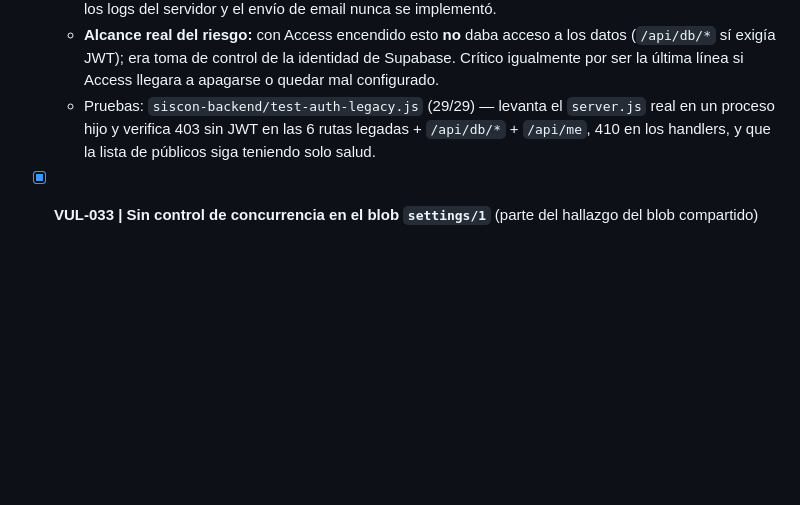
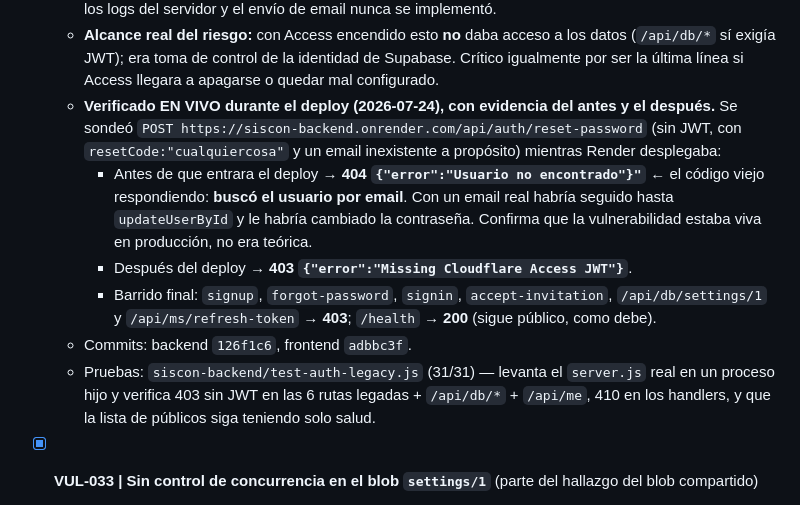
Before and after one commit to agoldav/Siscon-web, a Markdown page: PROJECT_CONTEXT.md, the part around the change. Rendered like a GitHub page; blank space fills up the shorter version.

Commit message:
DOC: VUL-032 verificada en vivo (evidencia antes/despues del deploy)
Sondeo de POST /api/auth/reset-password durante el deploy de Render:
- antes: 404 'Usuario no encontrado' (codigo viejo, buscaba el usuario por email;
  con un email real habria cambiado la contrasena)
- despues: 403 'Missing Cloudflare Access JWT'
Barrido final: signup/forgot-password/signin/accept-invitation/api/db/settings/1 y
api/ms/refresh-token -> 403; /health -> 200.

Co-Authored-By: Claude <noreply@anthropic.com>

```diff
--- a/PROJECT_CONTEXT.md
+++ b/PROJECT_CONTEXT.md
@@ -726,7 +726,17 @@ Fallback listo por si el flujo cross-subdominio fallara, **sin activar**:
   - **Alcance real del riesgo:** con Access encendido esto **no** daba acceso a los datos (`/api/db/*` sí exigía
     JWT); era toma de control de la identidad de Supabase. Crítico igualmente por ser la última línea si Access
     llegara a apagarse o quedar mal configurado.
-  - Pruebas: `siscon-backend/test-auth-legacy.js` (29/29) — levanta el `server.js` real en un proceso hijo y
+  - **Verificado EN VIVO durante el deploy (2026-07-24), con evidencia del antes y el después.** Se sondeó
+    `POST https://siscon-backend.onrender.com/api/auth/reset-password` (sin JWT, con `resetCode:"cualquiercosa"`
+    y un email inexistente a propósito) mientras Render desplegaba:
+    - Antes de que entrara el deploy → **404 `{"error":"Usuario no encontrado"}"`** ← el código viejo respondiendo:
+      **buscó el usuario por email**. Con un email real habría seguido hasta `updateUserById` y le habría cambiado
+      la contraseña. Confirma que la vulnerabilidad estaba viva en producción, no era teórica.
+    - Después del deploy → **403 `{"error":"Missing Cloudflare Access JWT"}`**.
+    - Barrido final: `signup`, `forgot-password`, `signin`, `accept-invitation`, `/api/db/settings/1` y
+      `/api/ms/refresh-token` → **403**; `/health` → **200** (sigue público, como debe).
+  - Commits: backend `126f1c6`, frontend `adbbc3f`.
+  - Pruebas: `siscon-backend/test-auth-legacy.js` (31/31) — levanta el `server.js` real en un proceso hijo y
     verifica 403 sin JWT en las 6 rutas legadas + `/api/db/*` + `/api/me`, 410 en los handlers, y que la lista
     de públicos siga teniendo solo salud.
 
```
